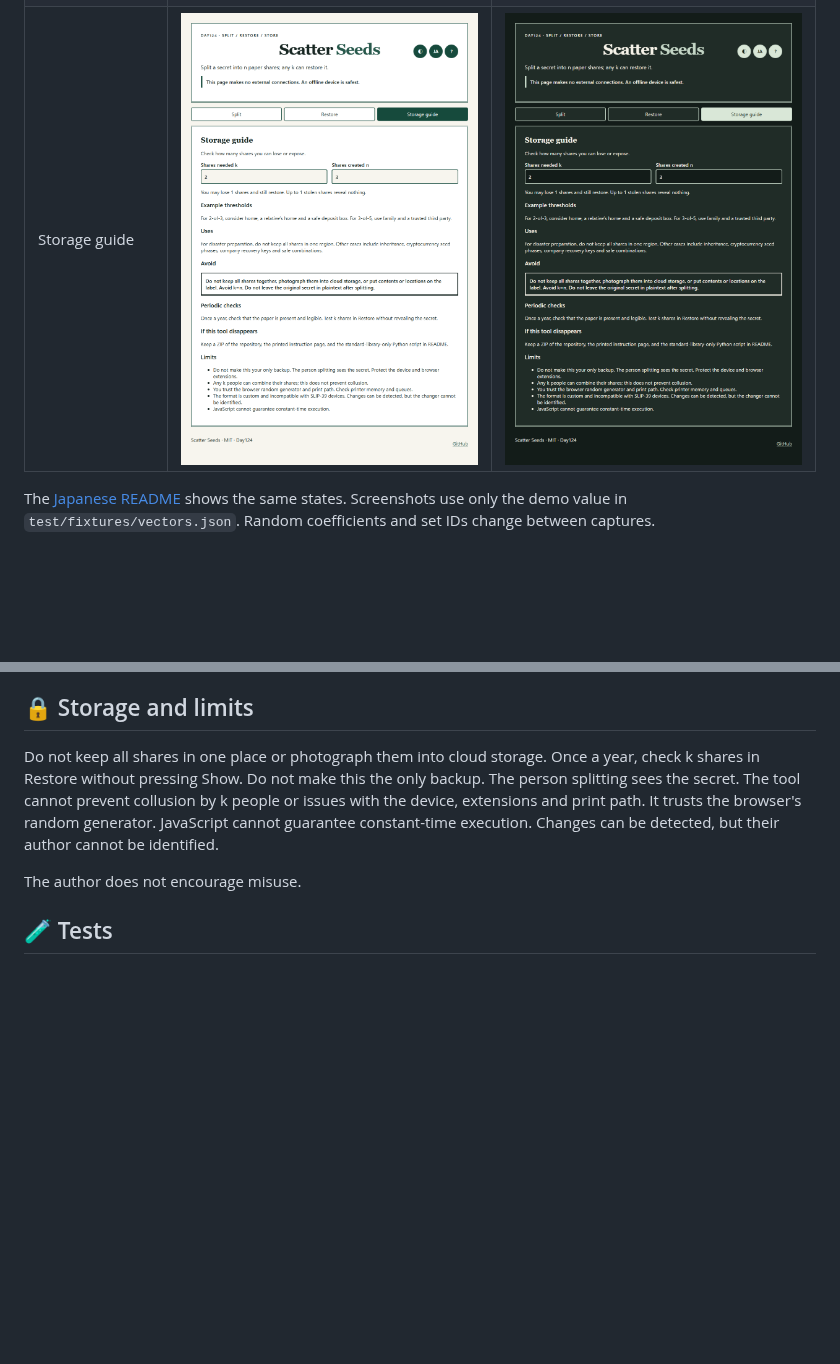
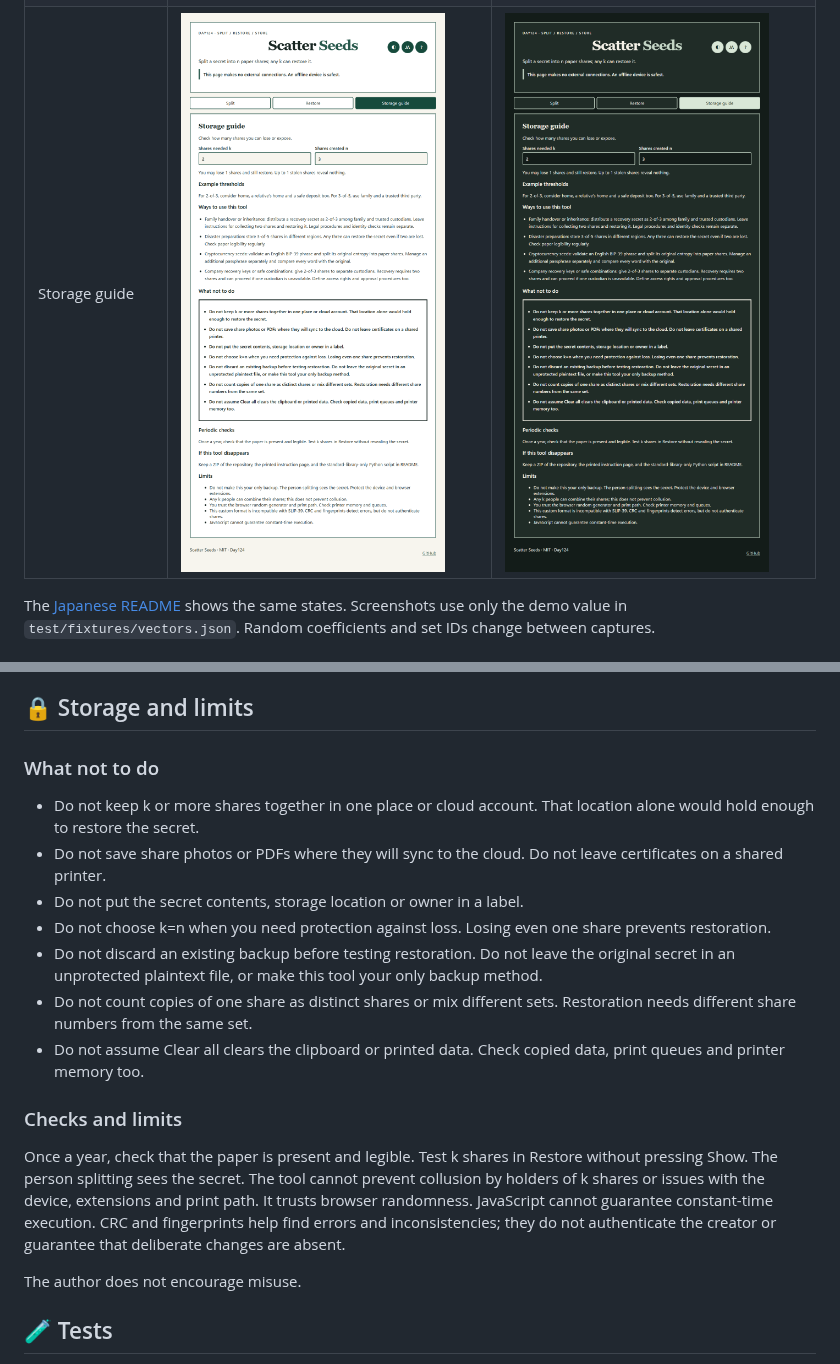
Before and after one commit to ipusiron/scatter-seeds, a Markdown page: README.en.md, 2 parts joined by grey strips. GitHub-like rendering; pictures changed too: assets/en/dark/guide.png, assets/en/light/guide.png; blank space fills up the shorter version.

```diff
--- a/README.en.md
+++ b/README.en.md
@@ -243,7 +255,19 @@ Ways of using this tool in particular:
 
 ## 🔒 Storage and limits
 
-Do not keep all shares in one place or photograph them into cloud storage. Once a year, check k shares in Restore without pressing Show. Do not make this the only backup. The person splitting sees the secret. The tool cannot prevent collusion by k people or issues with the device, extensions and print path. It trusts the browser's random generator. JavaScript cannot guarantee constant-time execution. Changes can be detected, but their author cannot be identified.
+### What not to do
+
+- Do not keep k or more shares together in one place or cloud account. That location alone would hold enough to restore the secret.
+- Do not save share photos or PDFs where they will sync to the cloud. Do not leave certificates on a shared printer.
+- Do not put the secret contents, storage location or owner in a label.
+- Do not choose k=n when you need protection against loss. Losing even one share prevents restoration.
+- Do not discard an existing backup before testing restoration. Do not leave the original secret in an unprotected plaintext file, or make this tool your only backup method.
+- Do not count copies of one share as distinct shares or mix different sets. Restoration needs different share numbers from the same set.
+- Do not assume Clear all clears the clipboard or printed data. Check copied data, print queues and printer memory too.
+
+### Checks and limits
+
+Once a year, check that the paper is present and legible. Test k shares in Restore without pressing Show. The person splitting sees the secret. The tool cannot prevent collusion by holders of k shares or issues with the device, extensions and print path. It trusts browser randomness. JavaScript cannot guarantee constant-time execution. CRC and fingerprints help find errors and inconsistencies; they do not authenticate the creator or guarantee that deliberate changes are absent.
 
 The author does not encourage misuse.
 
```
Also changed, not shown: other parts of README.en.md (+13 -1 lines), README.md (+26 -2 lines), assets/ja/dark/guide.png, assets/ja/light/guide.png, 5 other files.
